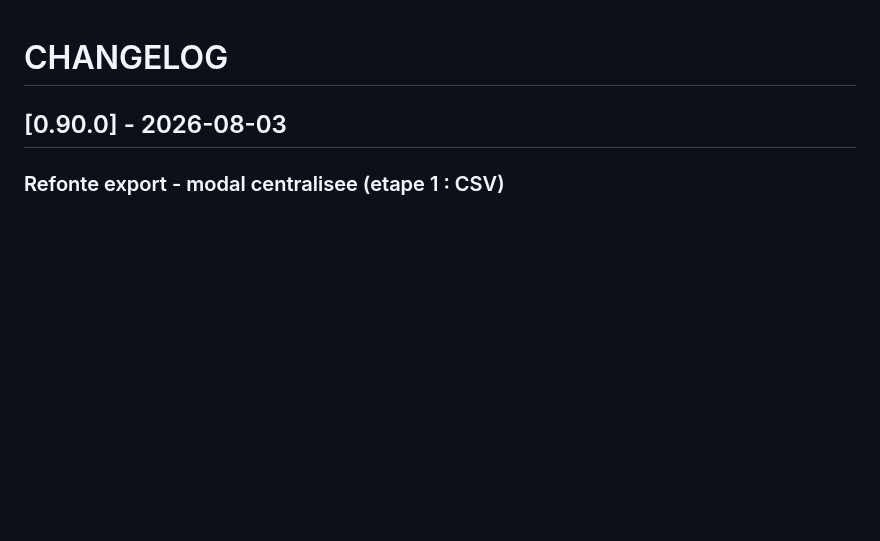
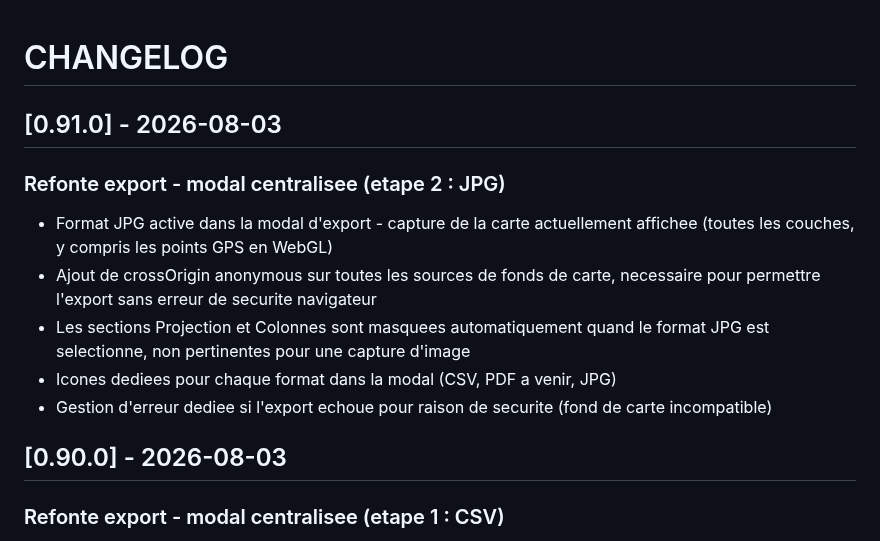
Before and after one commit to PNPyrenees/bouquetin_web_interface, a Markdown page: docs/CHANGELOG.md, the part around the change. GitHub-like rendering; blank space fills up the shorter version.

Commit message:
Changelog export JPG etape 2

```diff
--- a/docs/CHANGELOG.md
+++ b/docs/CHANGELOG.md
@@ -1,4 +1,13 @@
 # CHANGELOG
+
+## [0.91.0] - 2026-08-03
+
+### Refonte export - modal centralisee (etape 2 : JPG)
+- Format JPG active dans la modal d'export - capture de la carte actuellement affichee (toutes les couches, y compris les points GPS en WebGL)
+- Ajout de crossOrigin anonymous sur toutes les sources de fonds de carte, necessaire pour permettre l'export sans erreur de securite navigateur
+- Les sections Projection et Colonnes sont masquees automatiquement quand le format JPG est selectionne, non pertinentes pour une capture d'image
+- Icones dediees pour chaque format dans la modal (CSV, PDF a venir, JPG)
+- Gestion d'erreur dediee si l'export echoue pour raison de securite (fond de carte incompatible)
 
 ## [0.90.0] - 2026-08-03
 
```
